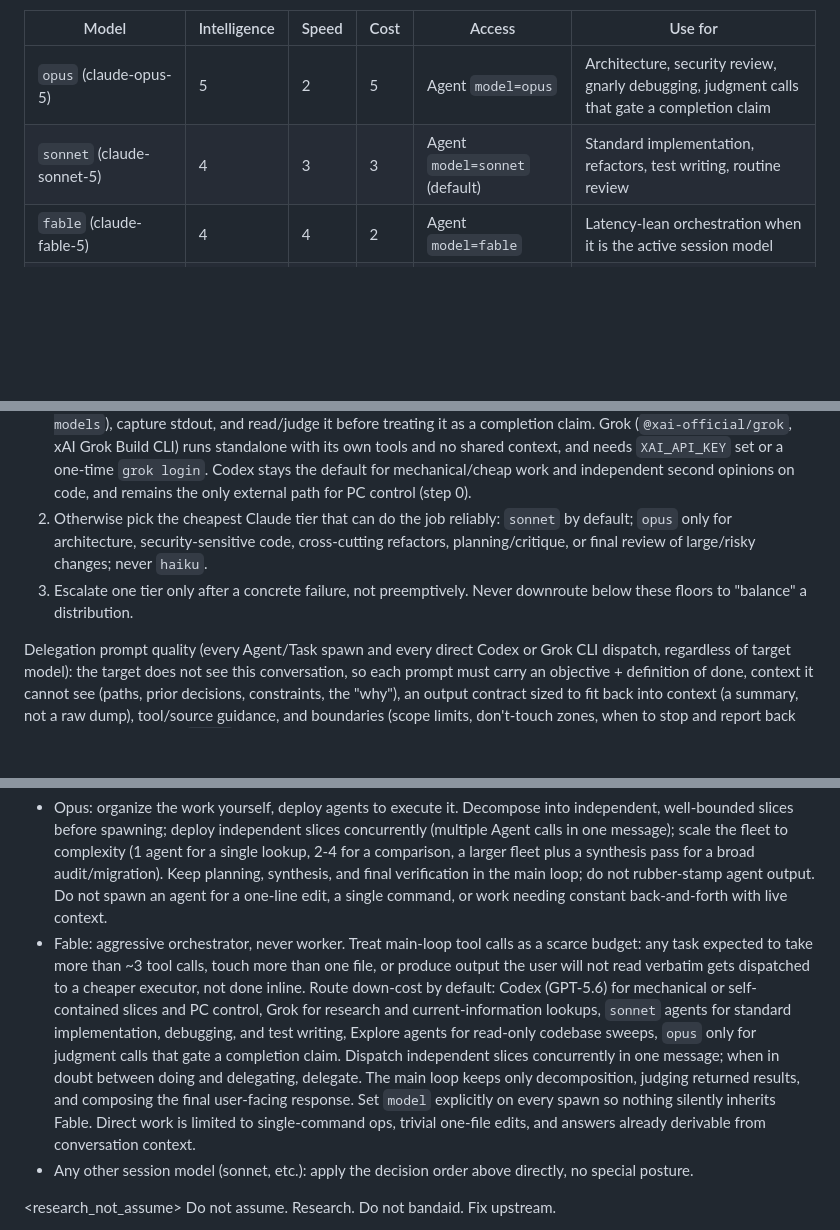
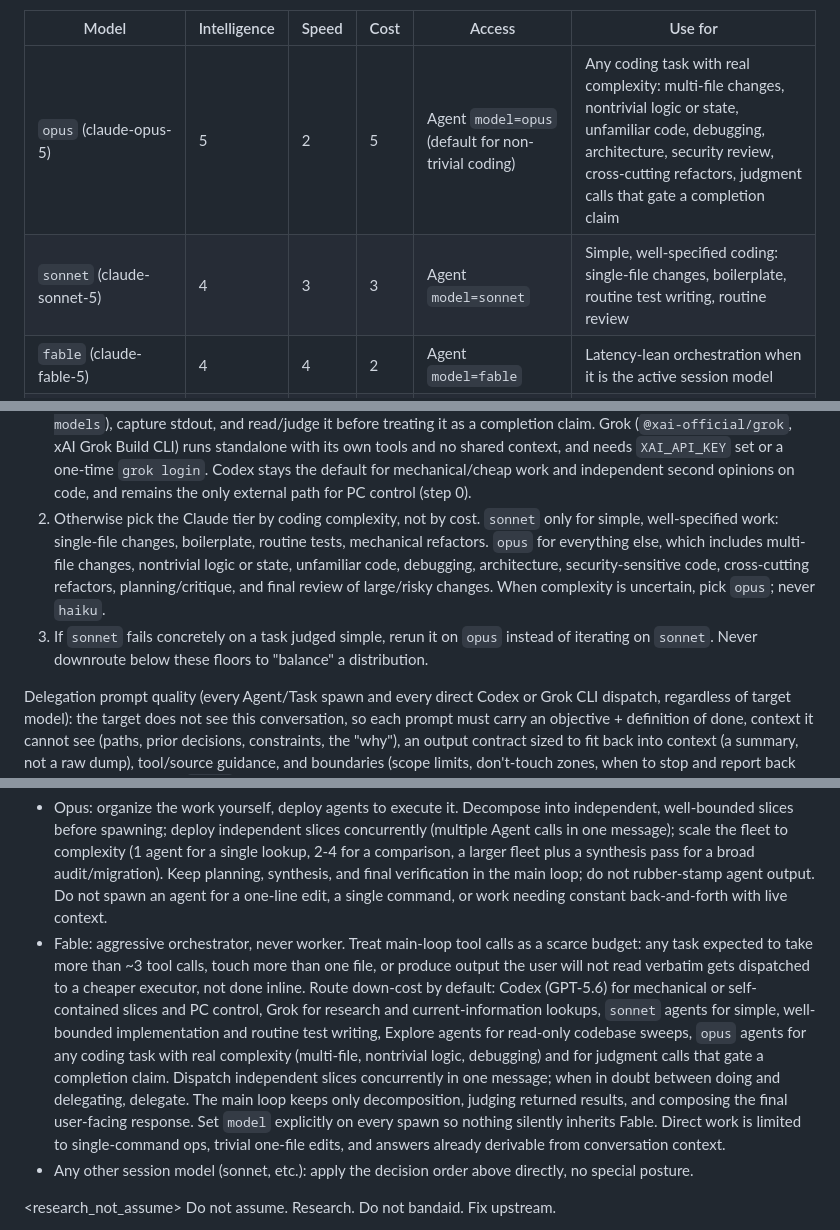
Before and after one commit to johncwaters/claude-setup, a Markdown page: CLAUDE.md, 3 parts joined by grey strips. Drawn GitHub-style; blank space fills up the shorter version.

Commit message:
chore(setup): make opus the default tier for non-trivial coding
Routing table and decision-order rules updated so opus is the default for any coding task with real complexity (multi-file changes, nontrivial logic or state, unfamiliar code, debugging, cross-cutting refactors), while sonnet narrows to simple single-file, well-specified work. Uncertainty now routes to opus instead of defaulting to sonnet. Fable's orchestration posture and the verification reviewer-agent guidance are updated to match the same complexity split.

Rejected: Escalate-after-failure model for sonnet->opus, replaced with judged-by-complexity-upfront routing
Confidence: high
Scope-risk: narrow

```diff
--- a/CLAUDE.md
+++ b/CLAUDE.md
@@ -47,8 +47,8 @@ Models available, rated 1 (low) to 5 (high) on intelligence and speed, and 1 (ch
 
 | Model | Intelligence | Speed | Cost | Access | Use for |
 |---|---|---|---|---|---|
-| `opus` (claude-opus-5) | 5 | 2 | 5 | Agent `model=opus` | Architecture, security review, gnarly debugging, judgment calls that gate a completion claim |
-| `sonnet` (claude-sonnet-5) | 4 | 3 | 3 | Agent `model=sonnet` (default) | Standard implementation, refactors, test writing, routine review |
+| `opus` (claude-opus-5) | 5 | 2 | 5 | Agent `model=opus` (default for non-trivial coding) | Any coding task with real complexity: multi-file changes, nontrivial logic or state, unfamiliar code, debugging, architecture, security review, cross-cutting refactors, judgment calls that gate a completion claim |
+| `sonnet` (claude-sonnet-5) | 4 | 3 | 3 | Agent `model=sonnet` | Simple, well-specified coding: single-file changes, boilerplate, routine test writing, routine review |
 | `fable` (claude-fable-5) | 4 | 4 | 2 | Agent `model=fable` | Latency-lean orchestration when it is the active session model |
 | `GPT-5.6` (Codex CLI, `@openai/codex`) | 4 | 3 | 1 | `codex exec --dangerously-bypass-approvals-and-sandbox -m gpt-5.6` (direct, prompt on stdin) | PC control (see step 0 below), mechanical/cheap work, independent second opinions, self-contained parallel slices needing no Claude tools |
 | Grok (`grok-4.5`, default via grok.com login; run `grok models` for options) | 4 | 4 | 2 | `grok --prompt-file <file> --always-approve` (direct, prompt via file) | Default for research and current-information lookups; independent external opinion from a non-OpenAI, non-Anthropic model (family diversity for tie-breaks and consensus); real-time or X/Twitter knowledge; fast self-contained code slices needing no Claude tools. Requires `XAI_API_KEY` (or one-time `grok login`) |
@@ -58,14 +58,14 @@ Decision order for any delegated task:
 0. Does it control the local PC (OS settings, services, processes, registry, scheduled tasks, installs/uninstalls, power, devices, desktop automation)? If yes, route it to Codex on GPT-5.6. Call the CLI directly: write the task to a temp file and run `codex exec --dangerously-bypass-approvals-and-sandbox -m gpt-5.6 < <file>`, then read the final assistant message from codex's stdout. If GPT-5.6 is unavailable or errors, retry once with `-m gpt-5.5`, and say which model handled it. Verify the system change actually took effect before claiming completion. Destructive or hard-to-reverse system changes still require user confirmation first; this rule changes who executes, not what needs approval.
 1. Does it need Claude-side tools, subagents, or file edits? If no, and the task is cheap/mechanical or benefits from an independent perspective, send it to an external advisor. Codex is the default. Call the CLI directly: write the prompt to a temp file and run `codex exec --dangerously-bypass-approvals-and-sandbox < <file>` (add `-m gpt-5.6` to pin the model), then read the final assistant message from stdout. Codex runs standalone with its own CLI tools, no shared context or memory; always read and judge its output yourself before treating it as a completion claim.
 1b. Research and current-information tasks default to Grok. Dispatch Grok for: any research question or current-events/real-time/X-Twitter lookup; an independent opinion from a non-OpenAI, non-Anthropic model (a tie-breaker in a multi-model consensus, or a third check when Codex and Claude already agree); or a second external executor on independent, self-contained slices. Call the binary directly, passing the prompt as a file (grok's strict argv parser word-splits spaced prompts under Windows shells): write the full prompt to a temp file, then run `grok --prompt-file <file> --always-approve` (default model `grok-4.5`; add `-m <id>` only for a model listed by `grok models`), capture stdout, and read/judge it before treating it as a completion claim. Grok (`@xai-official/grok`, xAI Grok Build CLI) runs standalone with its own tools and no shared context, and needs `XAI_API_KEY` set or a one-time `grok login`. Codex stays the default for mechanical/cheap work and independent second opinions on code, and remains the only external path for PC control (step 0).
-2. Otherwise pick the cheapest Claude tier that can do the job reliably: `sonnet` by default; `opus` only for architecture, security-sensitive code, cross-cutting refactors, planning/critique, or final review of large/risky changes; never `haiku`.
-3. Escalate one tier only after a concrete failure, not preemptively. Never downroute below these floors to "balance" a distribution.
+2. Otherwise pick the Claude tier by coding complexity, not by cost. `sonnet` only for simple, well-specified work: single-file changes, boilerplate, routine tests, mechanical refactors. `opus` for everything else, which includes multi-file changes, nontrivial logic or state, unfamiliar code, debugging, architecture, security-sensitive code, cross-cutting refactors, planning/critique, and final review of large/risky changes. When complexity is uncertain, pick `opus`; never `haiku`.
+3. If `sonnet` fails concretely on a task judged simple, rerun it on `opus` instead of iterating on `sonnet`. Never downroute below these floors to "balance" a distribution.
 
 Delegation prompt quality (every Agent/Task spawn and every direct Codex or Grok CLI dispatch, regardless of target model): the target does not see this conversation, so each prompt must carry an objective + definition of done, context it cannot see (paths, prior decisions, constraints, the "why"), an output contract sized to fit back into context (a summary, not a raw dump), tool/source guidance, and boundaries (scope limits, don't-touch zones, when to stop and report back instead of guessing). Set `model` explicitly on every spawn. If you could not hand the prompt to a competent stranger with no other context and expect the right result, it is not ready to send.
 
 Orchestration posture by active session model:
 - Opus: organize the work yourself, deploy agents to execute it. Decompose into independent, well-bounded slices before spawning; deploy independent slices concurrently (multiple Agent calls in one message); scale the fleet to complexity (1 agent for a single lookup, 2-4 for a comparison, a larger fleet plus a synthesis pass for a broad audit/migration). Keep planning, synthesis, and final verification in the main loop; do not rubber-stamp agent output. Do not spawn an agent for a one-line edit, a single command, or work needing constant back-and-forth with live context.
-- Fable: aggressive orchestrator, never worker. Treat main-loop tool calls as a scarce budget: any task expected to take more than ~3 tool calls, touch more than one file, or produce output the user will not read verbatim gets dispatched to a cheaper executor, not done inline. Route down-cost by default: Codex (GPT-5.6) for mechanical or self-contained slices and PC control, Grok for research and current-information lookups, `sonnet` agents for standard implementation, debugging, and test writing, Explore agents for read-only codebase sweeps, `opus` only for judgment calls that gate a completion claim. Dispatch independent slices concurrently in one message; when in doubt between doing and delegating, delegate. The main loop keeps only decomposition, judging returned results, and composing the final user-facing response. Set `model` explicitly on every spawn so nothing silently inherits Fable. Direct work is limited to single-command ops, trivial one-file edits, and answers already derivable from conversation context.
+- Fable: aggressive orchestrator, never worker. Treat main-loop tool calls as a scarce budget: any task expected to take more than ~3 tool calls, touch more than one file, or produce output the user will not read verbatim gets dispatched to a cheaper executor, not done inline. Route down-cost by default: Codex (GPT-5.6) for mechanical or self-contained slices and PC control, Grok for research and current-information lookups, `sonnet` agents for simple, well-bounded implementation and routine test writing, Explore agents for read-only codebase sweeps, `opus` agents for any coding task with real complexity (multi-file, nontrivial logic, debugging) and for judgment calls that gate a completion claim. Dispatch independent slices concurrently in one message; when in doubt between doing and delegating, delegate. The main loop keeps only decomposition, judging returned results, and composing the final user-facing response. Set `model` explicitly on every spawn so nothing silently inherits Fable. Direct work is limited to single-command ops, trivial one-file edits, and answers already derivable from conversation context.
 - Any other session model (sonnet, etc.): apply the decision order above directly, no special posture.
 </routing>
 
```
Also changed, not shown: other parts of CLAUDE.md (+1 -1 lines).
